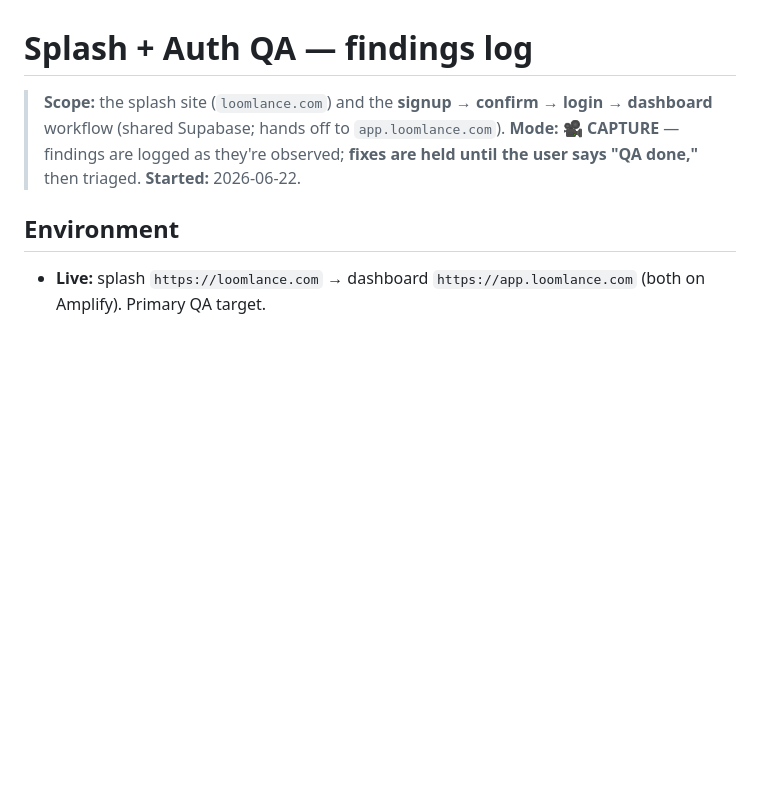
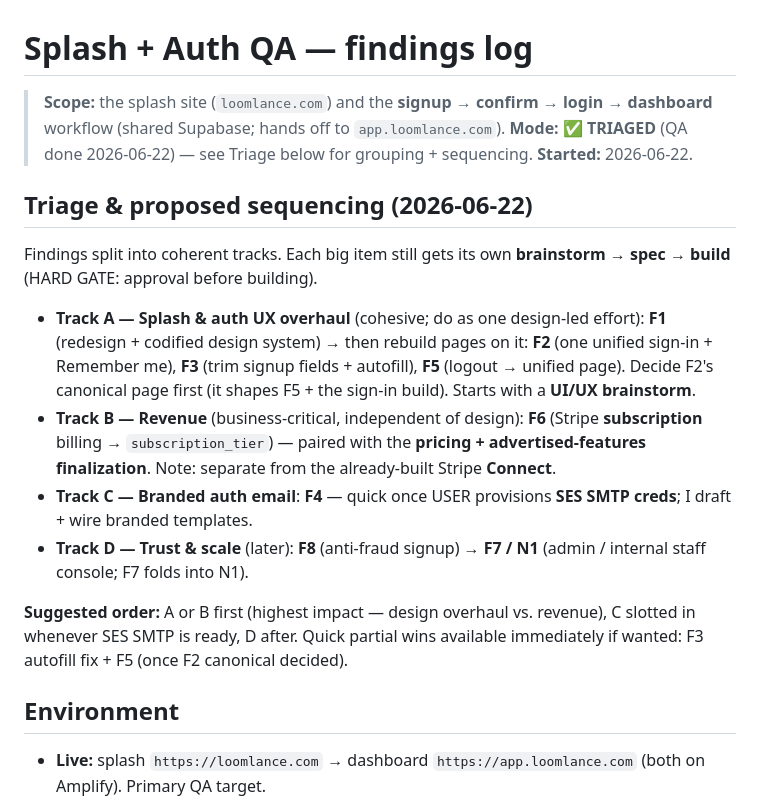
Before and after one commit to MahmoudSabbagh84/loomlance-splah, a Markdown page: docs/qa-findings.md, the part around the change. Drawn GitHub-style; blank space fills up the shorter version.

Commit message:
docs(qa): triage splash/auth findings into tracks A-D + sequencing
Co-Authored-By: Claude Opus 4.8 <noreply@anthropic.com>

```diff
--- a/docs/qa-findings.md
+++ b/docs/qa-findings.md
@@ -1,8 +1,18 @@
 # Splash + Auth QA — findings log
 
 > **Scope:** the splash site (`loomlance.com`) and the **signup → confirm → login → dashboard** workflow (shared Supabase; hands off to `app.loomlance.com`).
-> **Mode:** 🎥 **CAPTURE** — findings are logged as they're observed; **fixes are held until the user says "QA done,"** then triaged.
+> **Mode:** ✅ **TRIAGED** (QA done 2026-06-22) — see Triage below for grouping + sequencing.
 > **Started:** 2026-06-22.
+
+## Triage & proposed sequencing (2026-06-22)
+Findings split into coherent tracks. Each big item still gets its own **brainstorm → spec → build** (HARD GATE: approval before building).
+
+- **Track A — Splash & auth UX overhaul** (cohesive; do as one design-led effort): **F1** (redesign + codified design system) → then rebuild pages on it: **F2** (one unified sign-in + Remember me), **F3** (trim signup fields + autofill), **F5** (logout → unified page). Decide F2's canonical page first (it shapes F5 + the sign-in build). Starts with a **UI/UX brainstorm**.
+- **Track B — Revenue** (business-critical, independent of design): **F6** (Stripe **subscription** billing → `subscription_tier`) — paired with the **pricing + advertised-features finalization**. Note: separate from the already-built Stripe **Connect**.
+- **Track C — Branded auth email**: **F4** — quick once USER provisions **SES SMTP creds**; I draft + wire branded templates.
+- **Track D — Trust & scale** (later): **F8** (anti-fraud signup) → **F7 / N1** (admin / internal staff console; F7 folds into N1).
+
+**Suggested order:** A or B first (highest impact — design overhaul vs. revenue), C slotted in whenever SES SMTP is ready, D after. Quick partial wins available immediately if wanted: F3 autofill fix + F5 (once F2 canonical decided).
 
 ## Environment
 - **Live:** splash `https://loomlance.com` → dashboard `https://app.loomlance.com` (both on Amplify). Primary QA target.
```
